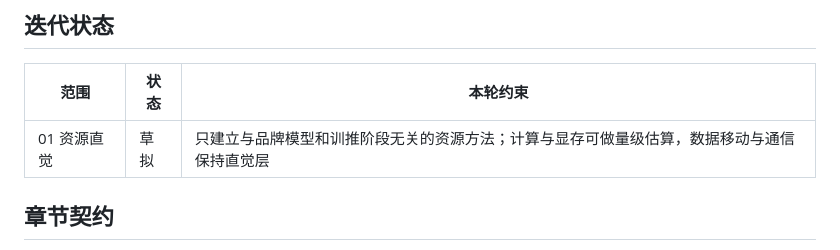
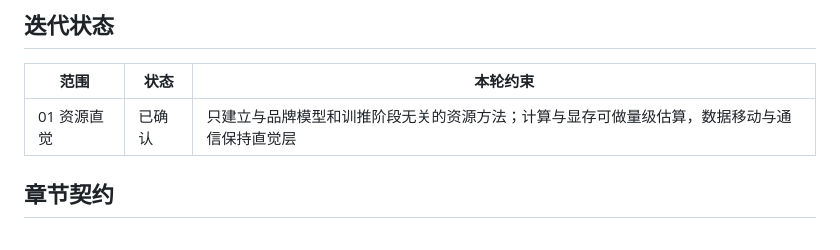
Before and after one commit to Aor-Li/tech_share, a Markdown page: outline/01-resource-intuition.md, the part around the change. Drawn GitHub-style.

```diff
--- a/outline/01-resource-intuition.md
+++ b/outline/01-resource-intuition.md
@@ -4,7 +4,7 @@
 
 | 范围 | 状态 | 本轮约束 |
 | --- | --- | --- |
-| 01 资源直觉 | 草拟 | 只建立与品牌模型和训推阶段无关的资源方法；计算与显存可做量级估算，数据移动与通信保持直觉层 |
+| 01 资源直觉 | 已确认 | 只建立与品牌模型和训推阶段无关的资源方法；计算与显存可做量级估算，数据移动与通信保持直觉层 |
 
 ## 章节契约
 
```
Also changed, not shown: outline/index.md (+2 -2 lines).
